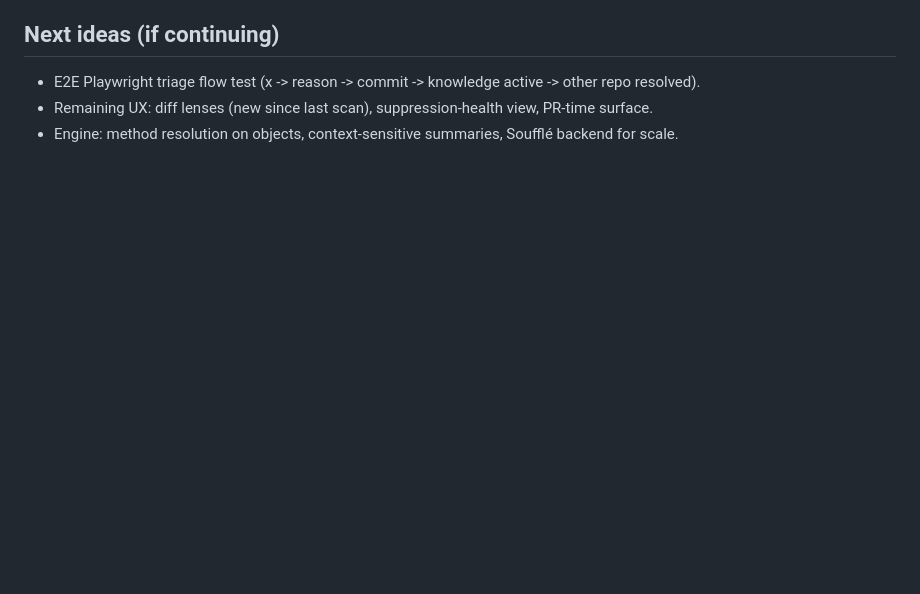
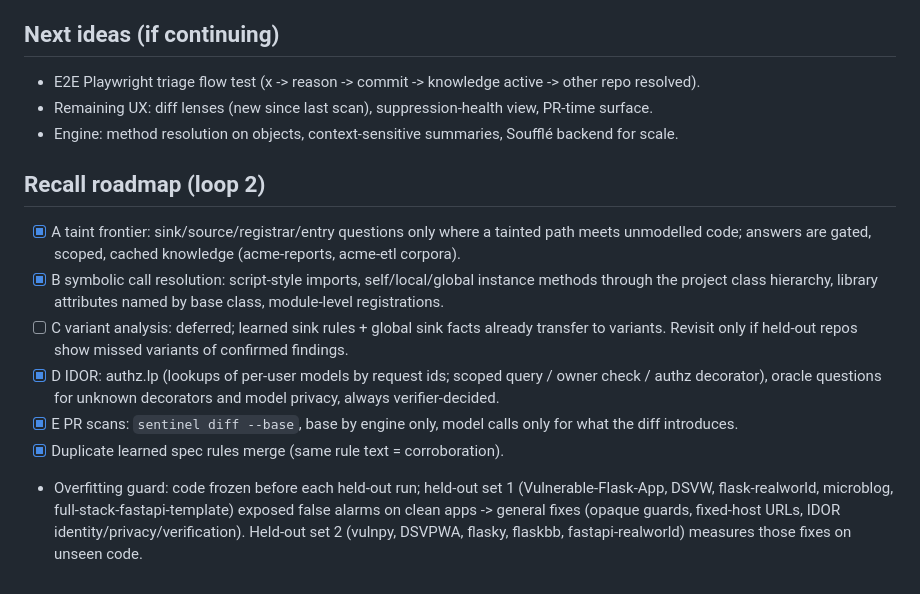
Before and after one commit to mdguerreiro/novalang, a Markdown page: sast/docs/STATUS.md, the part around the change. Rendered like a GitHub page; blank space fills up the shorter version.

Commit message:
STATUS: recall roadmap and held-out protocol
Co-Authored-By: Claude Opus 5.5 <noreply@anthropic.com>
Claude-Session: https://claude.ai/code/session_01EMVhuQZJTL2UyBvparjRmM

```diff
--- a/sast/docs/STATUS.md
+++ b/sast/docs/STATUS.md
@@ -42,3 +42,12 @@ Running plan/status, updated every loop iteration so work can resume from here.
 - E2E Playwright triage flow test (x -> reason -> commit -> knowledge active -> other repo resolved).
 - Remaining UX: diff lenses (new since last scan), suppression-health view, PR-time surface.
 - Engine: method resolution on objects, context-sensitive summaries, Soufflé backend for scale.
+
+## Recall roadmap (loop 2)
+- [x] A taint frontier: sink/source/registrar/entry questions only where a tainted path meets unmodelled code; answers are gated, scoped, cached knowledge (acme-reports, acme-etl corpora).
+- [x] B symbolic call resolution: script-style imports, self/local/global instance methods through the project class hierarchy, library attributes named by base class, module-level registrations.
+- [ ] C variant analysis: deferred; learned sink rules + global sink facts already transfer to variants. Revisit only if held-out repos show missed variants of confirmed findings.
+- [x] D IDOR: authz.lp (lookups of per-user models by request ids; scoped query / owner check / authz decorator), oracle questions for unknown decorators and model privacy, always verifier-decided.
+- [x] E PR scans: `sentinel diff --base`, base by engine only, model calls only for what the diff introduces.
+- [x] Duplicate learned spec rules merge (same rule text = corroboration).
+- Overfitting guard: code frozen before each held-out run; held-out set 1 (Vulnerable-Flask-App, DSVW, flask-realworld, microblog, full-stack-fastapi-template) exposed false alarms on clean apps -> general fixes (opaque guards, fixed-host URLs, IDOR identity/privacy/verification). Held-out set 2 (vulnpy, DSVPWA, flasky, flaskbb, fastapi-realworld) measures those fixes on unseen code.
```
